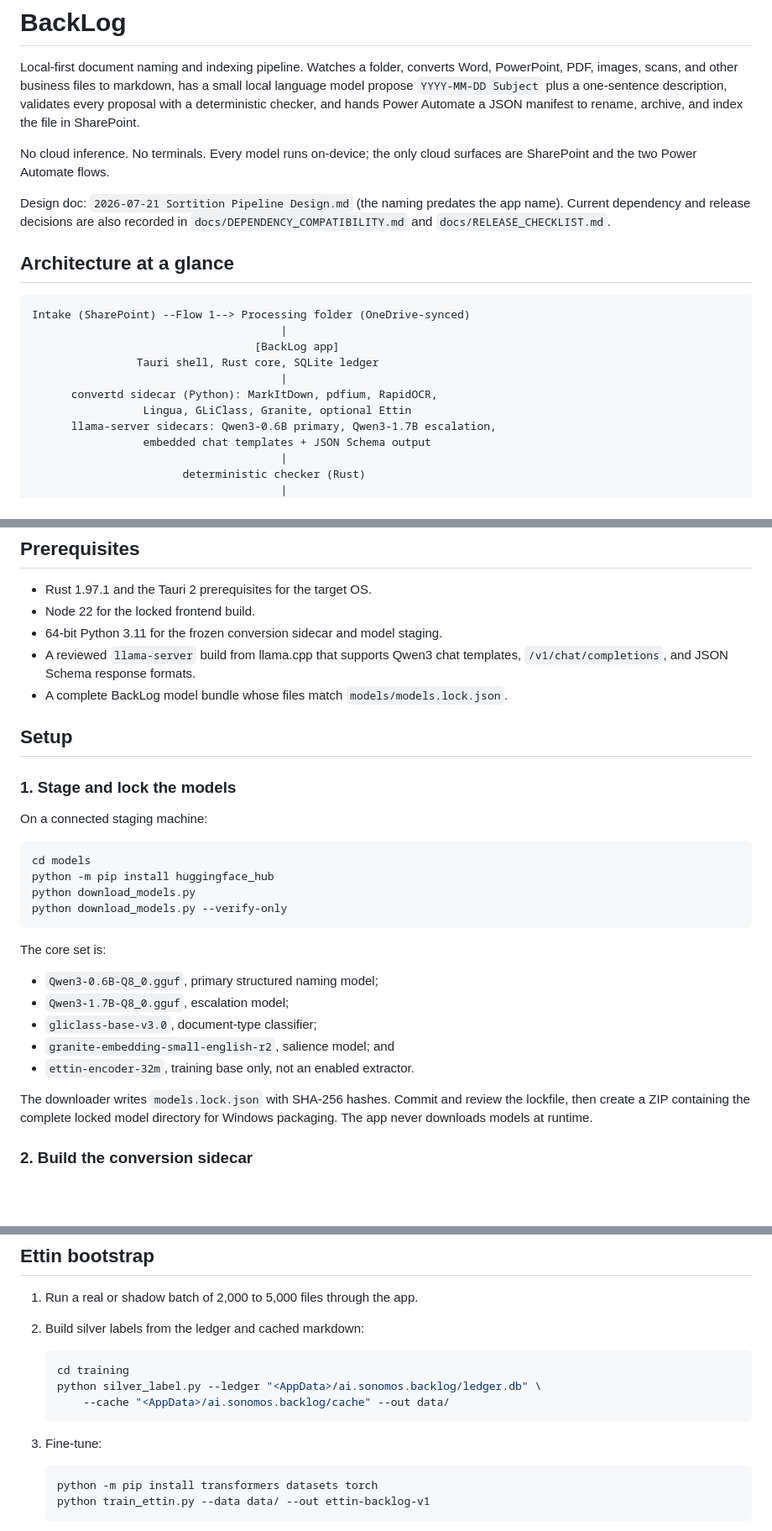
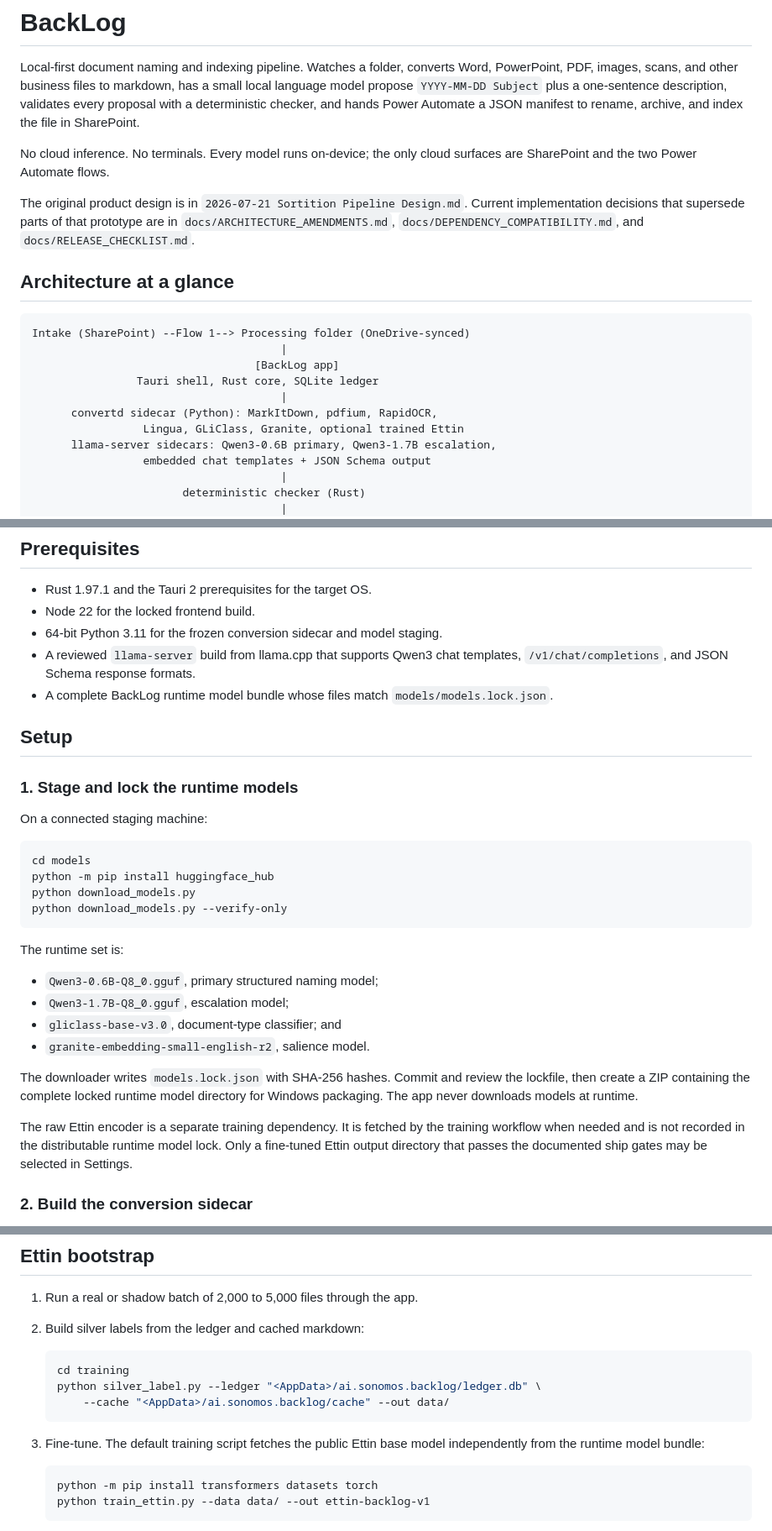
Before and after one commit to zgbrenner/backlog, a Markdown page: README.md, 3 parts joined by grey strips. Shown at 84% size. GitHub-like rendering; blank space fills up the shorter version.

Commit message:
docs: separate runtime models from Ettin training inputs

````diff
--- a/README.md
+++ b/README.md
@@ -10,9 +10,10 @@ SharePoint.
 No cloud inference. No terminals. Every model runs on-device; the only cloud
 surfaces are SharePoint and the two Power Automate flows.
 
-Design doc: `2026-07-21 Sortition Pipeline Design.md` (the naming predates the
-app name). Current dependency and release decisions are also recorded in
-`docs/DEPENDENCY_COMPATIBILITY.md` and `docs/RELEASE_CHECKLIST.md`.
+The original product design is in `2026-07-21 Sortition Pipeline Design.md`.
+Current implementation decisions that supersede parts of that prototype are in
+`docs/ARCHITECTURE_AMENDMENTS.md`, `docs/DEPENDENCY_COMPATIBILITY.md`, and
+`docs/RELEASE_CHECKLIST.md`.
 
 ## Architecture at a glance
 
@@ -23,7 +24,7 @@ Intake (SharePoint) --Flow 1--> Processing folder (OneDrive-synced)
                 Tauri shell, Rust core, SQLite ledger
                                       |
       convertd sidecar (Python): MarkItDown, pdfium, RapidOCR,
-                 Lingua, GLiClass, Granite, optional Ettin
+                 Lingua, GLiClass, Granite, optional trained Ettin
       llama-server sidecars: Qwen3-0.6B primary, Qwen3-1.7B escalation,
                  embedded chat templates + JSON Schema output
                                       |
@@ -42,11 +43,12 @@ Intake (SharePoint) --Flow 1--> Processing folder (OneDrive-synced)
 - 64-bit Python 3.11 for the frozen conversion sidecar and model staging.
 - A reviewed `llama-server` build from llama.cpp that supports Qwen3 chat
   templates, `/v1/chat/completions`, and JSON Schema response formats.
-- A complete BackLog model bundle whose files match `models/models.lock.json`.
+- A complete BackLog runtime model bundle whose files match
+  `models/models.lock.json`.
 
 ## Setup
 
-### 1. Stage and lock the models
+### 1. Stage and lock the runtime models
 
 On a connected staging machine:
 
@@ -57,17 +59,21 @@ python download_models.py
 python download_models.py --verify-only
 ```
 
-The core set is:
+The runtime set is:
 
 - `Qwen3-0.6B-Q8_0.gguf`, primary structured naming model;
 - `Qwen3-1.7B-Q8_0.gguf`, escalation model;
-- `gliclass-base-v3.0`, document-type classifier;
-- `granite-embedding-small-english-r2`, salience model; and
-- `ettin-encoder-32m`, training base only, not an enabled extractor.
+- `gliclass-base-v3.0`, document-type classifier; and
+- `granite-embedding-small-english-r2`, salience model.
 
 The downloader writes `models.lock.json` with SHA-256 hashes. Commit and review
-the lockfile, then create a ZIP containing the complete locked model directory
-for Windows packaging. The app never downloads models at runtime.
+the lockfile, then create a ZIP containing the complete locked runtime model
+directory for Windows packaging. The app never downloads models at runtime.
+
+The raw Ettin encoder is a separate training dependency. It is fetched by the
+training workflow when needed and is not recorded in the distributable runtime
+model lock. Only a fine-tuned Ettin output directory that passes the documented
+ship gates may be selected in Settings.
 
 ### 2. Build the conversion sidecar
 
@@ -139,7 +145,8 @@ python power-automate/validate_examples.py
        --cache "<AppData>/ai.sonomos.backlog/cache" --out data/
    ```
 
-3. Fine-tune:
+3. Fine-tune. The default training script fetches the public Ettin base model
+   independently from the runtime model bundle:
 
    ```bash
    python -m pip install transformers datasets torch
````
Also changed, not shown: other parts of README.md (+5 -1 lines).
